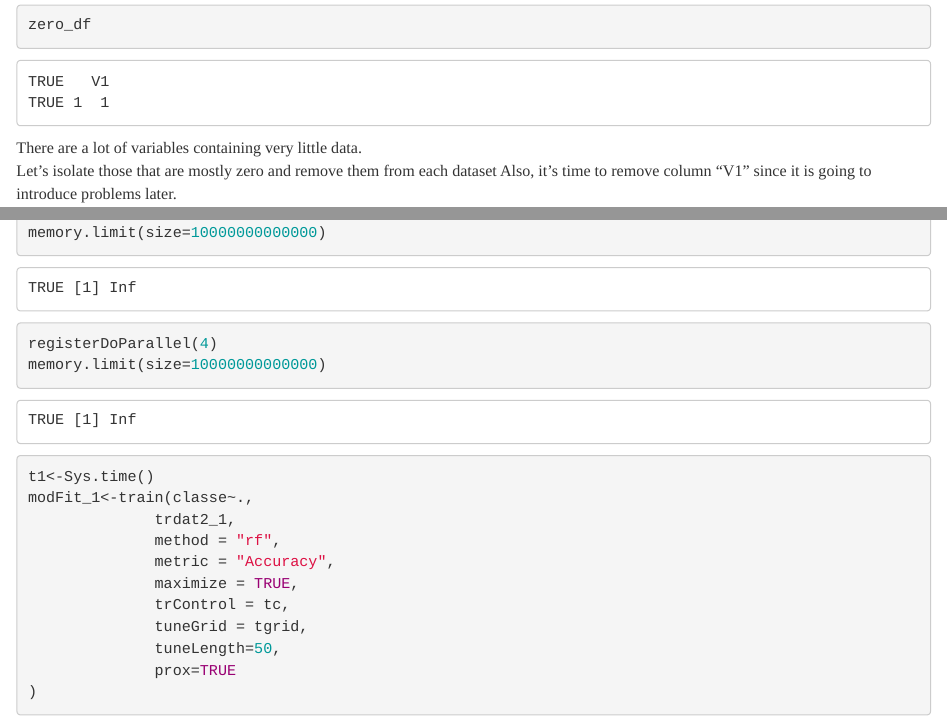
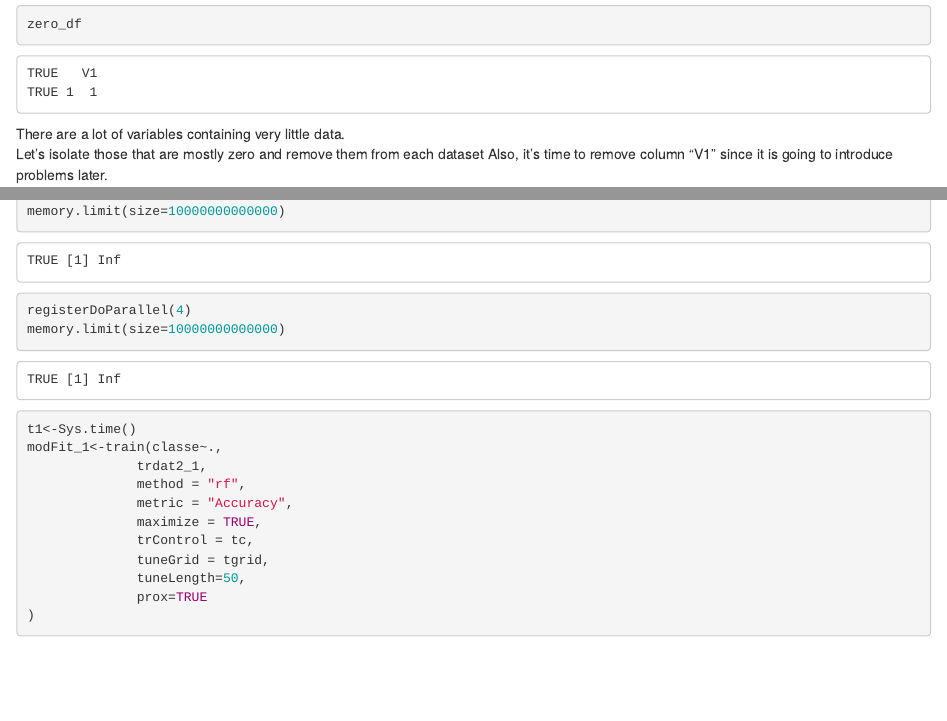
Before and after one commit to bltgent/CourseraMachineLearning, an R Markdown document (BrianThomasAssignmentWriteup.rmd): the page in a window 1100 px wide, from 2720 px down before the commit and from 2420 px down after it, so that both start at the same text, and a second part further down, joined at a grey line. Rendered offline with R 4.5, knitr and Pandoc, with nearby package versions; some code elsewhere in the file could not run offline.

Commit message:
Added files via upload

```diff
--- a/BrianThomasAssignmentWriteup.rmd
+++ b/BrianThomasAssignmentWriteup.rmd
@@ -4,8 +4,13 @@ author: "Brian Thomas"
 date: "February 12, 2016"
 output:
   html_document:
-    theme: readable
-    toc: true
+    toc: yes
+    toc_depth: 2
+  pdf_document:
+    fig_caption: yes
+    keep_tex: yes
+    latex_engine: xelatex
+    toc: yes
     toc_depth: 2
 ---
 
```
Also changed, not shown: BrianThomasAssignmentWriteup.html.
